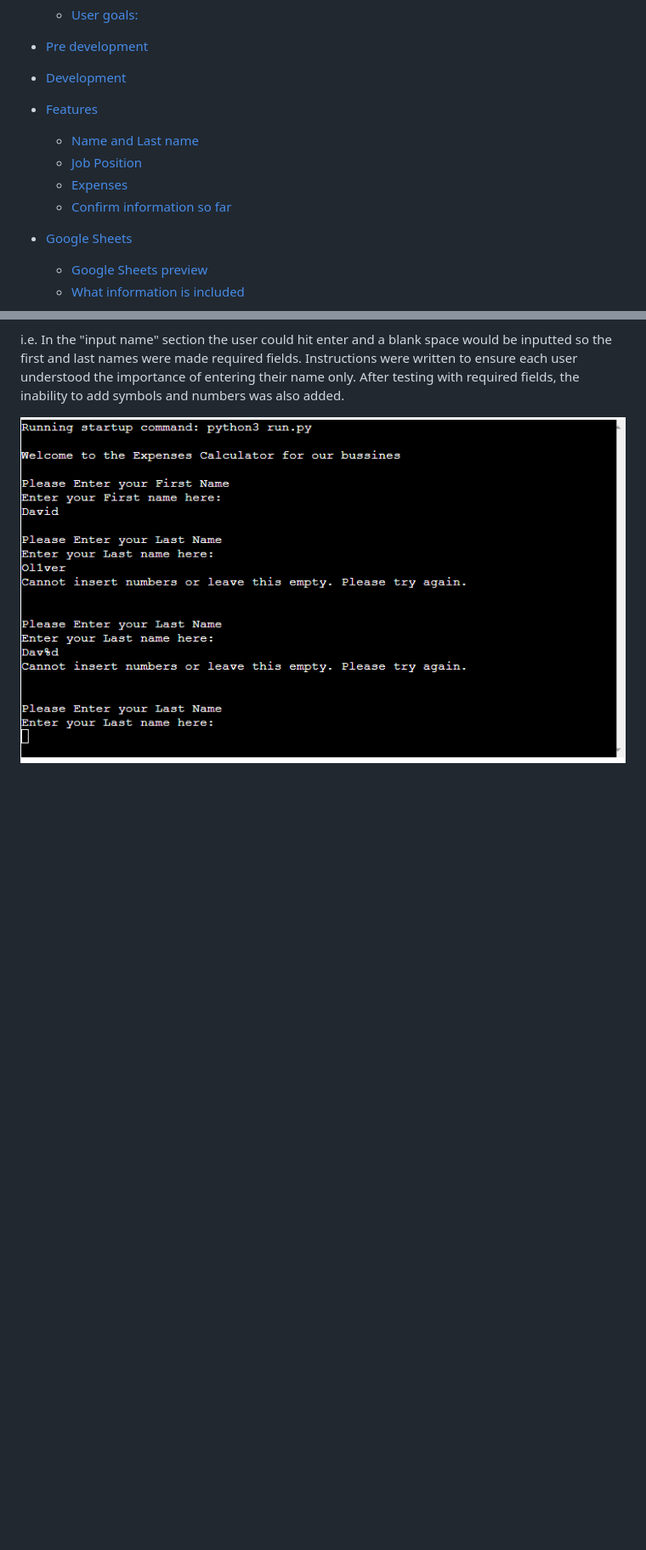
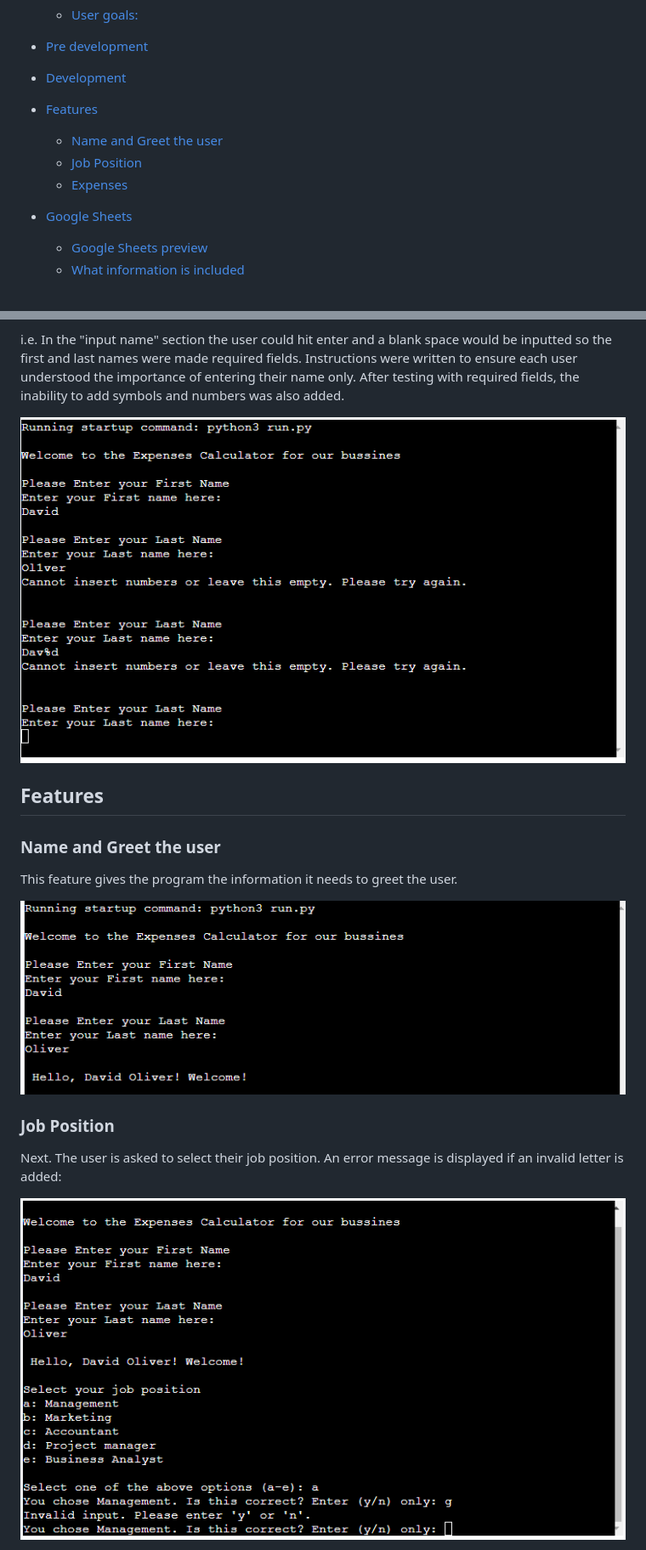
Before and after one commit to David011E/expenses_calculator, a Markdown page: README.md, 2 parts joined by grey strips. Shown at 85% size. Rendered like a GitHub page; blank space fills up the shorter version.

```diff
--- a/README.md
+++ b/README.md
@@ -16,10 +16,9 @@ The live link can be found [HERE](https://expenses--calculator-4db02840ab2a.hero
 - [Development](#development)
 
 - [Features](#features)
-    - [Name and Last name](#name-and-last-name-input)
+    - [Name and Greet the user](#name-and-last-name-input)
     - [Job Position](#name-and-last-name-input)
     - [Expenses](#Expenses)
-    - [Confirm information so far](#confirm-information)
 
 - [Google Sheets](#google-sheets)
     - [Google Sheets preview](#confirm-information)
@@ -87,3 +86,17 @@ Code was written for each part of the program starting with the header and input
 i.e. In the "input name" section the user could hit enter and a blank space would be inputted so the first and last names were made required fields. Instructions were written to ensure each user understood the importance of entering their name only. After testing with required fields, the inability to add symbols and numbers was also added.
 
 ![Expenses Calculator name error](/assets/images/invalid-name.png)
+
+## Features
+
+### Name and Greet the user
+This feature gives the program the information it needs to greet the user.
+
+![Expenses Calculator name](/assets/images/greet-user.png)
+
+### Job Position
+
+Next. The user is asked to select their job position. An error message is displayed if an invalid letter is added:
+
+![Expenses Calculator invalid](/assets/images/job-position-if-invalid.png)
+
```
Also changed, not shown: other parts of README.md (+27 -0 lines).
